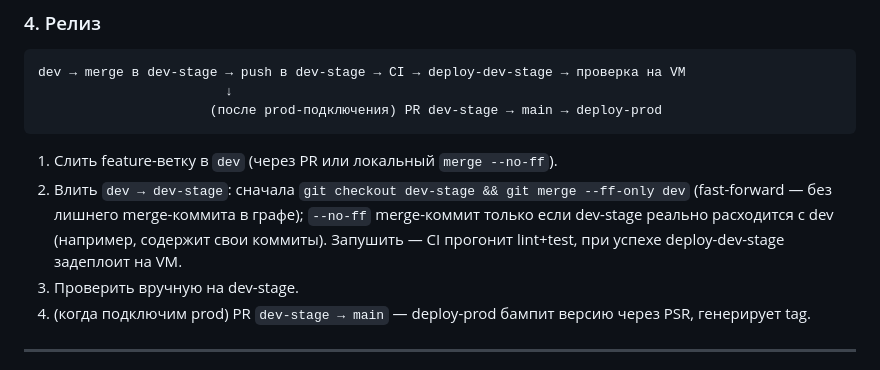
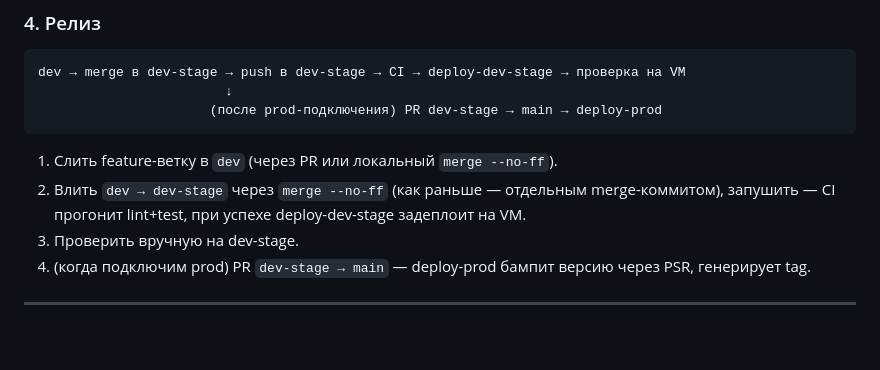
Before and after one commit to rinkorn/project-kadastra, a Markdown page: info/dev-rules.md, the part around the change. Rendered like a GitHub page; blank space fills up the shorter version.

Commit message:
docs: keep dev-stage sync as --no-ff merge (revert ff-only rule)

````diff
--- a/info/dev-rules.md
+++ b/info/dev-rules.md
@@ -350,7 +350,7 @@ dev → merge в dev-stage → push в dev-stage → CI → deploy-dev-stage →
 ```
 
 1. Слить feature-ветку в `dev` (через PR или локальный `merge --no-ff`).
-2. Влить `dev → dev-stage`: сначала `git checkout dev-stage && git merge --ff-only dev` (fast-forward — без лишнего merge-коммита в графе); `--no-ff` merge-коммит только если dev-stage реально расходится с dev (например, содержит свои коммиты). Запушить — CI прогонит lint+test, при успехе deploy-dev-stage задеплоит на VM.
+2. Влить `dev → dev-stage` через `merge --no-ff` (как раньше — отдельным merge-коммитом), запушить — CI прогонит lint+test, при успехе deploy-dev-stage задеплоит на VM.
 3. Проверить вручную на dev-stage.
 4. (когда подключим prod) PR `dev-stage → main` — deploy-prod бампит версию через PSR, генерирует tag.
 
````
